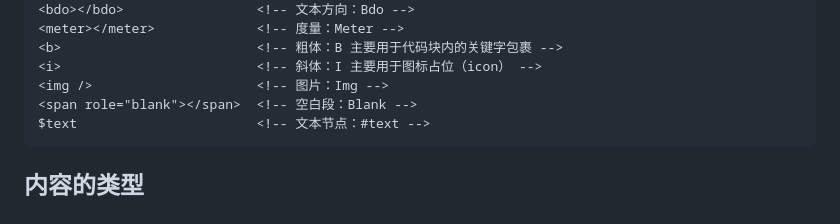
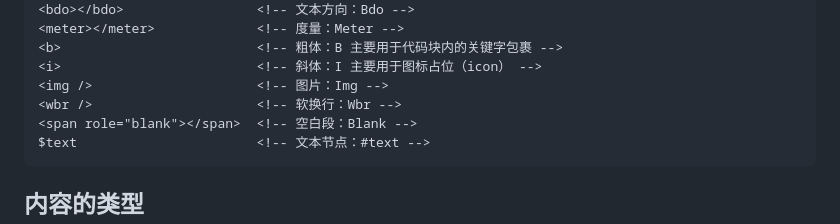
Before and after one commit to zhliner/Articlejs, a Markdown page: docs/内容结构.md, the part around the change. Drawn GitHub-style.

````diff
--- a/docs/内容结构.md
+++ b/docs/内容结构.md
@@ -168,6 +168,7 @@
 <b>                         <!-- 粗体：B 主要用于代码块内的关键字包裹 -->
 <i>                         <!-- 斜体：I 主要用于图标占位（icon） -->
 <img />                     <!-- 图片：Img -->
+<wbr />                     <!-- 软换行：Wbr -->
 <span role="blank"></span>  <!-- 空白段：Blank -->
 $text                       <!-- 文本节点：#text -->
 ```
````
Also changed, not shown: docs/界面效果/效果图v5-插入.png, 16 other files.
